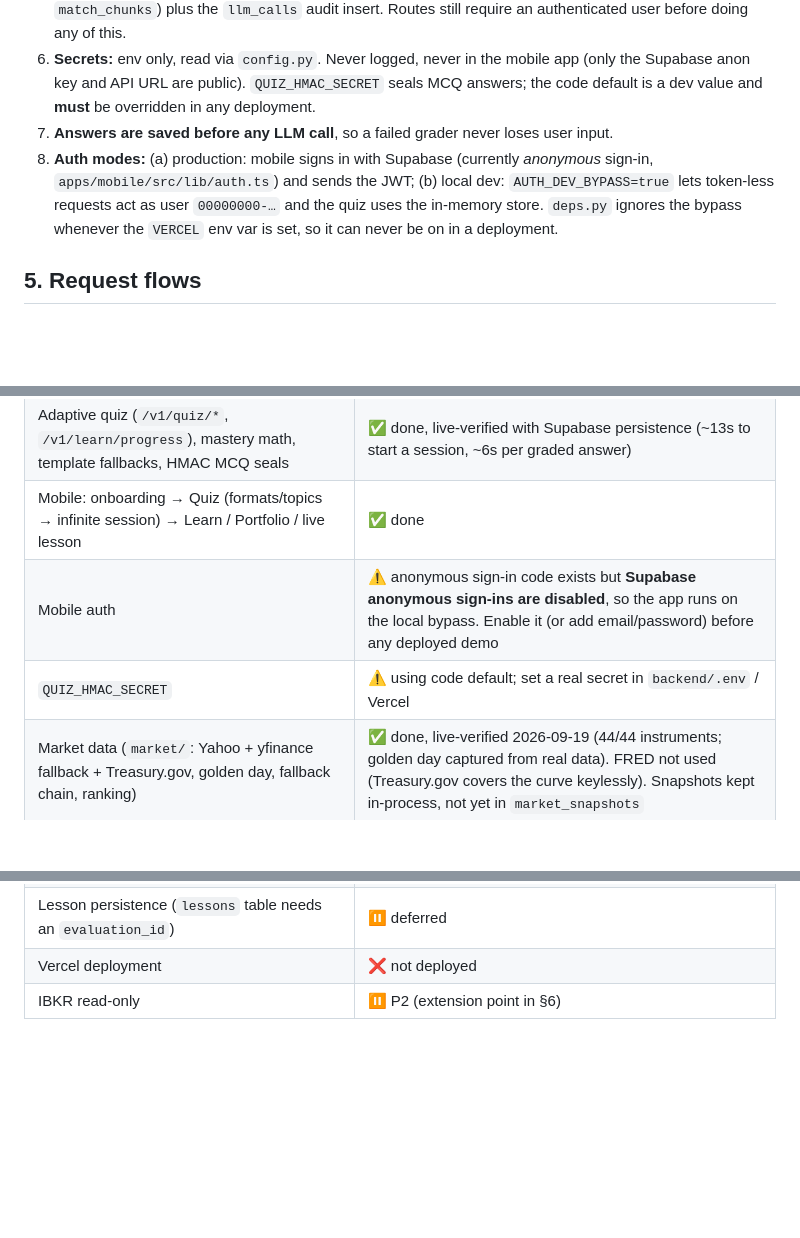
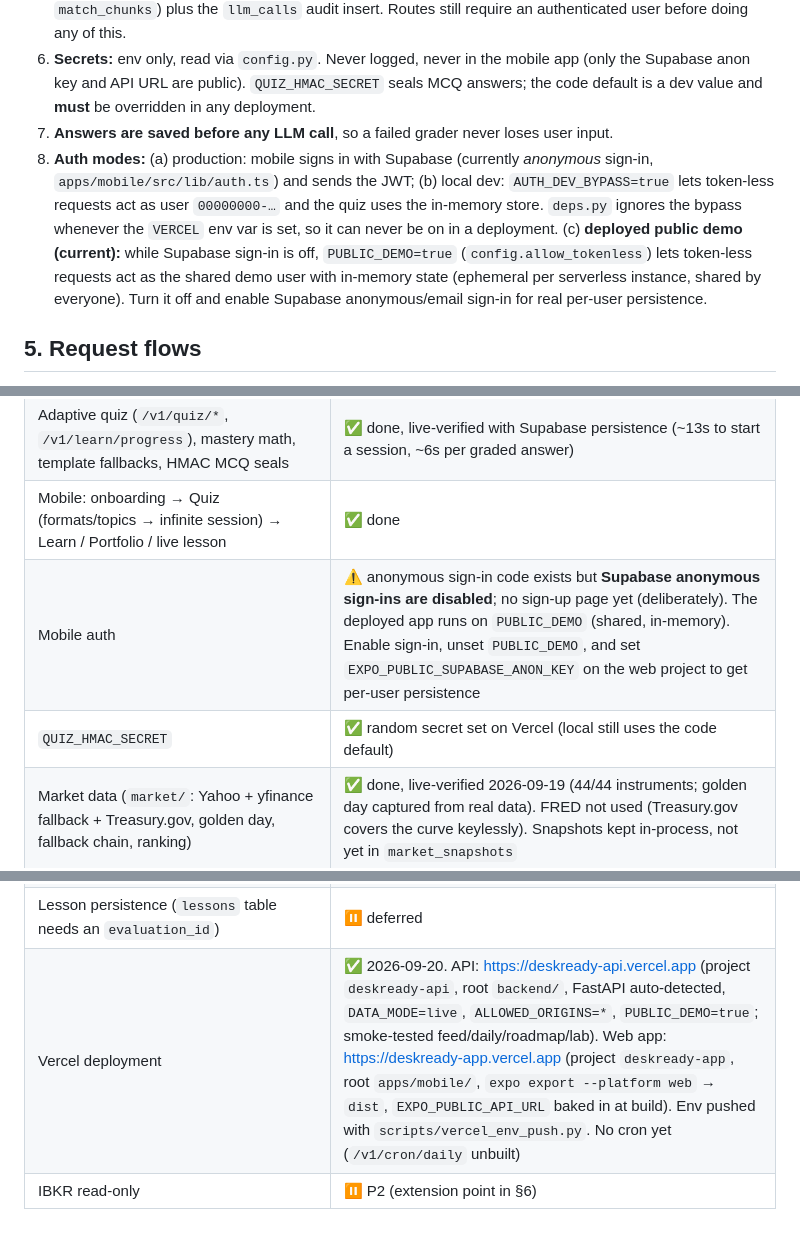
Before and after one commit to kanan9971/general-learning-hackathon, a Markdown page: docs/ARCHITECTURE.md, 3 parts joined by grey strips. Drawn GitHub-style; blank space fills up the shorter version.

Commit message:
Docs: record Vercel deployment, public-demo auth mode
Co-Authored-By: Claude Sonnet 5 <noreply@anthropic.com>

```diff
--- a/docs/ARCHITECTURE.md
+++ b/docs/ARCHITECTURE.md
@@ -74,7 +74,7 @@ Allowed direction is **left → right** ("may import / call"). Anything not list
 5. **Two DB identities:** requests touching *user-owned* tables use a Supabase client carrying the *user's JWT* (`db.client.user_client`, RLS enforces ownership). The service-role key is used by `/v1/cron/*`, the ingest CLI, and **read-only reference-data reads** in `db/knowledge.py` (documents, chunks, concepts via `match_chunks`) plus the `llm_calls` audit insert. Routes still require an authenticated user before doing any of this.
 6. **Secrets:** env only, read via `config.py`. Never logged, never in the mobile app (only the Supabase anon key and API URL are public). `QUIZ_HMAC_SECRET` seals MCQ answers; the code default is a dev value and **must** be overridden in any deployment.
 7. **Answers are saved before any LLM call**, so a failed grader never loses user input.
-8. **Auth modes:** (a) production: mobile signs in with Supabase (currently *anonymous* sign-in, `apps/mobile/src/lib/auth.ts`) and sends the JWT; (b) local dev: `AUTH_DEV_BYPASS=true` lets token-less requests act as user `00000000-…` and the quiz uses the in-memory store. `deps.py` ignores the bypass whenever the `VERCEL` env var is set, so it can never be on in a deployment.
+8. **Auth modes:** (a) production: mobile signs in with Supabase (currently *anonymous* sign-in, `apps/mobile/src/lib/auth.ts`) and sends the JWT; (b) local dev: `AUTH_DEV_BYPASS=true` lets token-less requests act as user `00000000-…` and the quiz uses the in-memory store. `deps.py` ignores the bypass whenever the `VERCEL` env var is set, so it can never be on in a deployment. (c) **deployed public demo (current):** while Supabase sign-in is off, `PUBLIC_DEMO=true` (`config.allow_tokenless`) lets token-less requests act as the shared demo user with in-memory state (ephemeral per serverless instance, shared by everyone). Turn it off and enable Supabase anonymous/email sign-in for real per-user persistence.
 
 ## 5. Request flows
 
@@ -127,8 +127,8 @@ Last verified: 2026-09-20. Backend offline RAG+unit tests pass; live RAG eval 24
 | RAG retrieval + tutor (`/v1/tutor/lesson`, `/v1/kb/search`, `/v1/sources/{id}`), citation validation, LLM audit | ✅ done, live-verified 2026-09-20 (`evals/rag_cases.yaml` 24 cases, hit@3 20/20, MRR@5 1.000, beginners still get zero research chunks) |
 | Adaptive quiz (`/v1/quiz/*`, `/v1/learn/progress`), mastery math, template fallbacks, HMAC MCQ seals | ✅ done, live-verified with Supabase persistence (~13s to start a session, ~6s per graded answer) |
 | Mobile: onboarding → Quiz (formats/topics → infinite session) → Learn / Portfolio / live lesson | ✅ done |
-| Mobile auth | ⚠️ anonymous sign-in code exists but **Supabase anonymous sign-ins are disabled**, so the app runs on the local bypass. Enable it (or add email/password) before any deployed demo |
-| `QUIZ_HMAC_SECRET` | ⚠️ using code default; set a real secret in `backend/.env` / Vercel |
+| Mobile auth | ⚠️ anonymous sign-in code exists but **Supabase anonymous sign-ins are disabled**; no sign-up page yet (deliberately). The deployed app runs on `PUBLIC_DEMO` (shared, in-memory). Enable sign-in, unset `PUBLIC_DEMO`, and set `EXPO_PUBLIC_SUPABASE_ANON_KEY` on the web project to get per-user persistence |
+| `QUIZ_HMAC_SECRET` | ✅ random secret set on Vercel (local still uses the code default) |
 | Market data (`market/`: Yahoo + yfinance fallback + Treasury.gov, golden day, fallback chain, ranking) | ✅ done, live-verified 2026-09-19 (44/44 instruments; golden day captured from real data). FRED not used (Treasury.gov covers the curve keylessly). Snapshots kept in-process, not yet in `market_snapshots` |
 | News (`news/`: Fed + WSJ + Yahoo RSS, tagging) | ✅ done, live-verified (15/15 feeds). Not yet ingested into `documents(layer='market')` |
 | Daily brief cron + `explain_event` prompt, `daily_briefs` | ❌ not started (Today/Portfolio still read fixtures) |
@@ -139,5 +139,5 @@ Last verified: 2026-09-20. Backend offline RAG+unit tests pass; live RAG eval 24
 | Long-form analyst challenge evaluation (`evaluate`) | ❌ not started (quiz covers short answers) |
 | RAG-grounded quiz generation | ⏸ deferred (hook: pass retrieved foundation context into `quiz_question` prompt) |
 | Lesson persistence (`lessons` table needs an `evaluation_id`) | ⏸ deferred |
-| Vercel deployment | ❌ not deployed |
+| Vercel deployment | ✅ 2026-09-20. API: https://deskready-api.vercel.app (project `deskready-api`, root `backend/`, FastAPI auto-detected, `DATA_MODE=live`, `ALLOWED_ORIGINS=*`, `PUBLIC_DEMO=true`; smoke-tested feed/daily/roadmap/lab). Web app: https://deskready-app.vercel.app (project `deskready-app`, root `apps/mobile/`, `expo export --platform web` → `dist`, `EXPO_PUBLIC_API_URL` baked in at build). Env pushed with `scripts/vercel_env_push.py`. No cron yet (`/v1/cron/daily` unbuilt) |
 | IBKR read-only | ⏸ P2 (extension point in §6) |
```
Also changed, not shown: docs/PLAN.md (+4 -4 lines).
